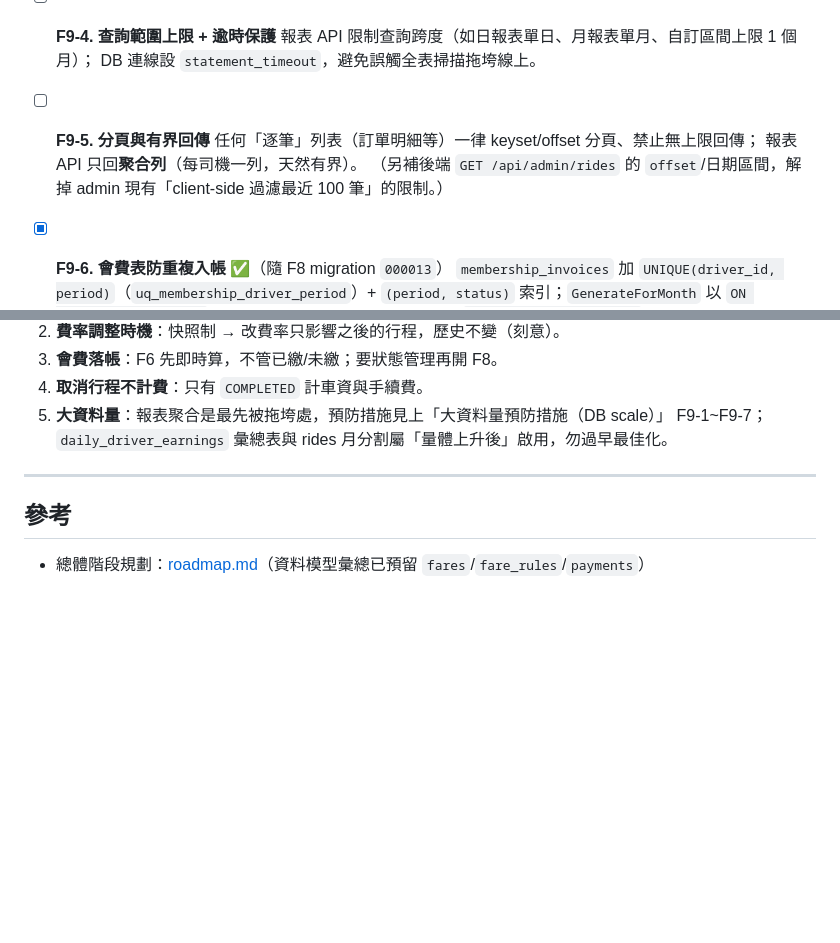
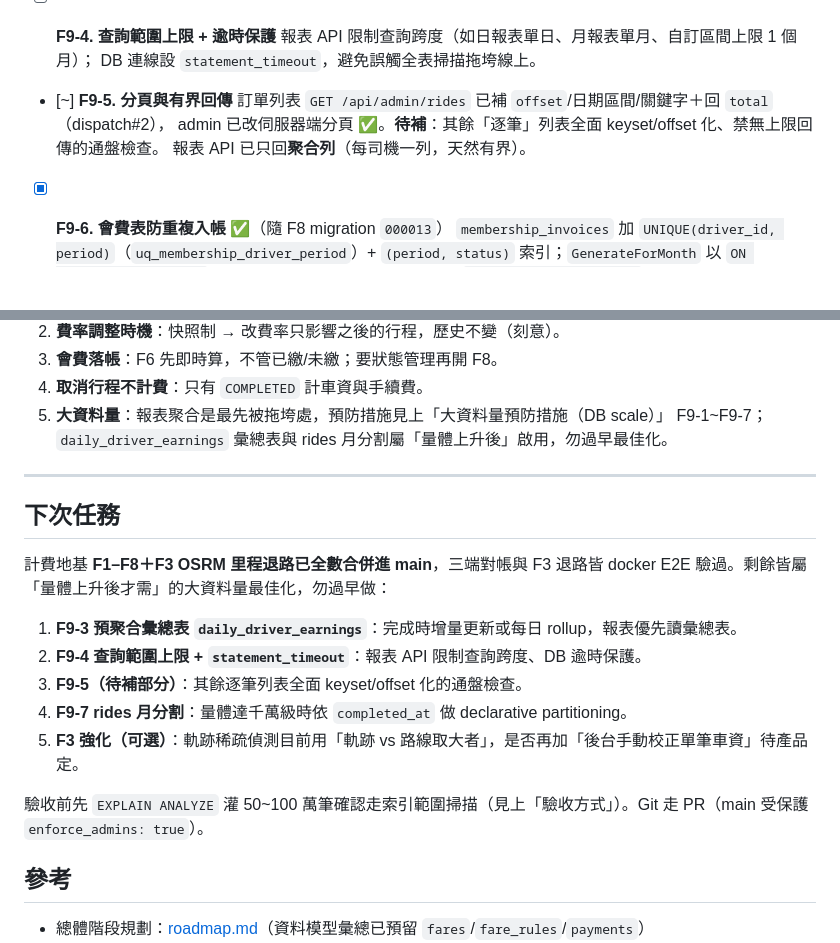
Before and after one commit to thothawei/fleet-dispatch, a Markdown page: docs/TODO.md, 2 parts joined by grey strips. Drawn GitHub-style; blank space fills up the shorter version.

```diff
--- a/docs/TODO.md
+++ b/docs/TODO.md
@@ -108,10 +108,10 @@
       報表 API 限制查詢跨度（如日報表單日、月報表單月、自訂區間上限 1 個月）；
       DB 連線設 `statement_timeout`，避免誤觸全表掃描拖垮線上。
 
-- [ ] **F9-5. 分頁與有界回傳**
-      任何「逐筆」列表（訂單明細等）一律 keyset/offset 分頁、禁止無上限回傳；
-      報表 API 只回**聚合列**（每司機一列，天然有界）。
-      （另補後端 `GET /api/admin/rides` 的 `offset`/日期區間，解掉 admin 現有「client-side 過濾最近 100 筆」的限制。）
+- [~] **F9-5. 分頁與有界回傳**
+      訂單列表 `GET /api/admin/rides` 已補 `offset`/日期區間/關鍵字＋回 `total`（dispatch#2），
+      admin 已改伺服器端分頁 ✅。**待補**：其餘「逐筆」列表全面 keyset/offset 化、禁無上限回傳的通盤檢查。
+      報表 API 已只回**聚合列**（每司機一列，天然有界）。
 
 - [x] **F9-6. 會費表防重複入帳** ✅（隨 F8 migration `000013`）
       `membership_invoices` 加 `UNIQUE(driver_id, period)`（`uq_membership_driver_period`）+
@@ -151,6 +151,18 @@
 
 ---
 
+## 下次任務
+
+計費地基 **F1–F8＋F3 OSRM 里程退路已全數合併進 main**，三端對帳與 F3 退路皆 docker E2E 驗過。剩餘皆屬「量體上升後才需」的大資料量最佳化，勿過早做：
+
+1. **F9-3 預聚合彙總表 `daily_driver_earnings`**：完成時增量更新或每日 rollup，報表優先讀彙總表。
+2. **F9-4 查詢範圍上限 + `statement_timeout`**：報表 API 限制查詢跨度、DB 逾時保護。
+3. **F9-5（待補部分）**：其餘逐筆列表全面 keyset/offset 化的通盤檢查。
+4. **F9-7 rides 月分割**：量體達千萬級時依 `completed_at` 做 declarative partitioning。
+5. **F3 強化（可選）**：軌跡稀疏偵測目前用「軌跡 vs 路線取大者」，是否再加「後台手動校正單筆車資」待產品定。
+
+驗收前先 `EXPLAIN ANALYZE` 灌 50~100 萬筆確認走索引範圍掃描（見上「驗收方式」）。Git 走 PR（main 受保護 `enforce_admins: true`）。
+
 ## 參考
 
 - 總體階段規劃：[roadmap.md](roadmap.md)（資料模型彙總已預留 `fares`/`fare_rules`/`payments`）
```
Also changed, not shown: README.md (+23 -4 lines).
